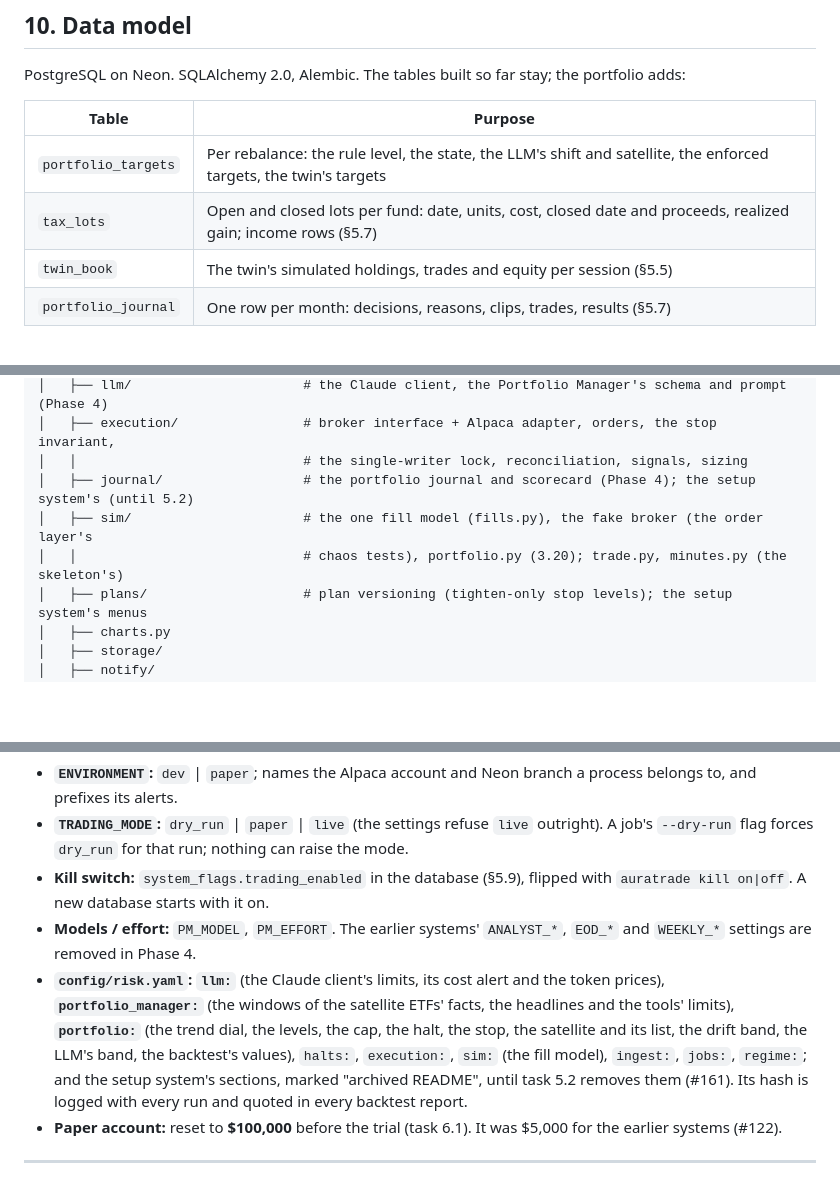
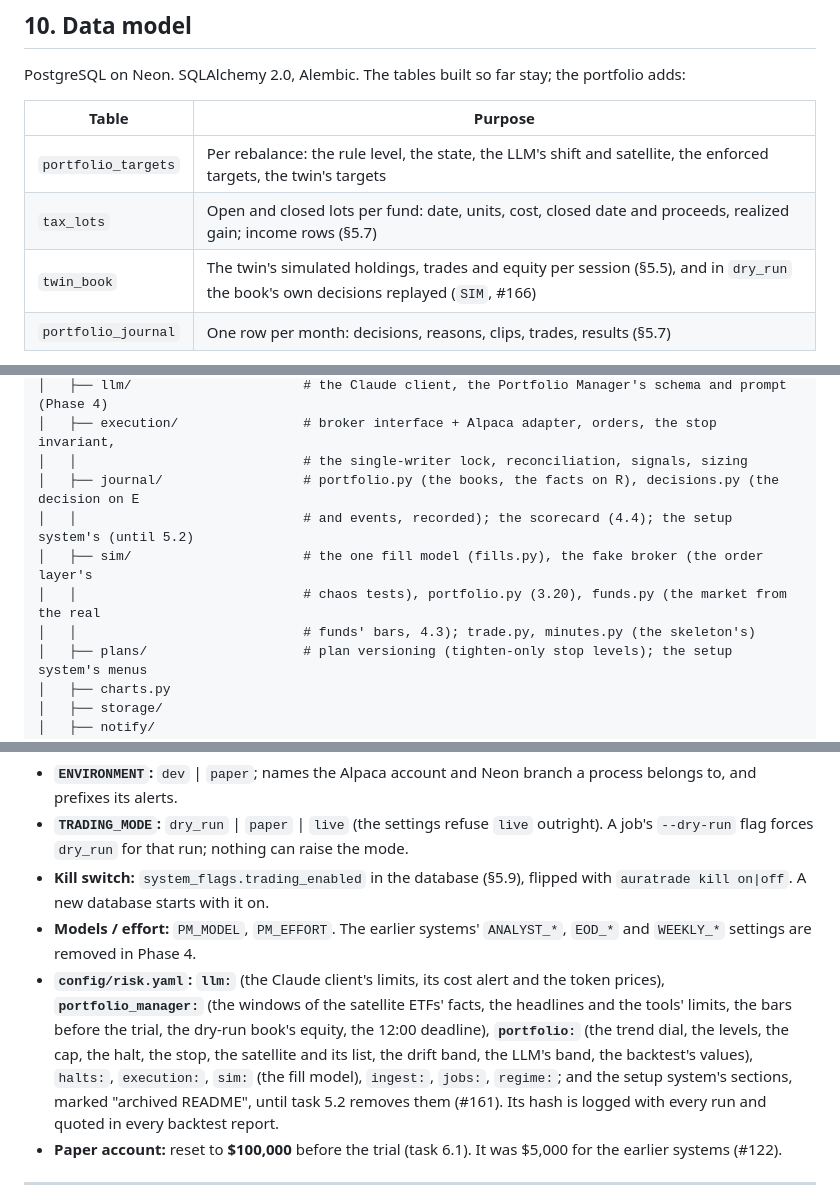
Before and after one commit to Dima252/AuraTrade, a Markdown page: README.md, 3 parts joined by grey strips. Drawn GitHub-style; blank space fills up the shorter version.

Commit message:
Task 4.3 (4/4, WIP): README, decision #166, CLAUDE.md commands
The local real-data run and the tracker tick are still to do.

Co-Authored-By: Claude Opus 5.5 <noreply@anthropic.com>

```diff
--- a/README.md
+++ b/README.md
@@ -404,7 +405,7 @@ PostgreSQL on Neon. SQLAlchemy 2.0, Alembic. The tables built so far stay; the p
 |---|---|
 | `portfolio_targets` | Per rebalance: the rule level, the state, the LLM's shift and satellite, the enforced targets, the twin's targets |
 | `tax_lots` | Open and closed lots per fund: date, units, cost, closed date and proceeds, realized gain; income rows (§5.7) |
-| `twin_book` | The twin's simulated holdings, trades and equity per session (§5.5) |
+| `twin_book` | The twin's simulated holdings, trades and equity per session (§5.5), and in `dry_run` the book's own decisions replayed (`SIM`, #166) |
 | `portfolio_journal` | One row per month: decisions, reasons, clips, trades, results (§5.7) |
 
 Kept and used: `market_sessions`, `daily_bars` (for the ETF list), `corporate_actions`, `macro_series`, `market_regime`, `llm_batches`, `prompt_versions`, `llm_decisions`, `signals`, `guardrail_events`, `orders`, `positions`, `position_plans` (the leveraged fund's stop level, tighten-only), `account_snapshots`, `job_runs`, `system_flags`, `mismatches`. Kept, no longer written once task 5.2 retires their jobs: the stock-universe and setup-system tables (`tickers`, `industry_groups`, `fundamentals`, `earnings_events`, `bases`, `daily_watchlist`, `breakout_tracker`, `setups`, `ep_candidates`, `verdict_outcomes`, `baseline_signals`, `trade_journal`, `bar_corrections`); their spec is in the archived READMEs.
@@ -489,9 +490,11 @@ AuraTrade/
 │   ├── llm/                      # the Claude client, the Portfolio Manager's schema and prompt (Phase 4)
 │   ├── execution/                # broker interface + Alpaca adapter, orders, the stop invariant,
 │   │                             # the single-writer lock, reconciliation, signals, sizing
-│   ├── journal/                  # the portfolio journal and scorecard (Phase 4); the setup system's (until 5.2)
+│   ├── journal/                  # portfolio.py (the books, the facts on R), decisions.py (the decision on E
+│   │                             # and events, recorded); the scorecard (4.4); the setup system's (until 5.2)
 │   ├── sim/                      # the one fill model (fills.py), the fake broker (the order layer's
-│   │                             # chaos tests), portfolio.py (3.20); trade.py, minutes.py (the skeleton's)
+│   │                             # chaos tests), portfolio.py (3.20), funds.py (the market from the real
+│   │                             # funds' bars, 4.3); trade.py, minutes.py (the skeleton's)
 │   ├── plans/                    # plan versioning (tighten-only stop levels); the setup system's menus
 │   ├── charts.py
 │   ├── storage/
@@ -513,7 +516,7 @@ AuraTrade/
 - **`TRADING_MODE`:** `dry_run` | `paper` | `live` (the settings refuse `live` outright). A job's `--dry-run` flag forces `dry_run` for that run; nothing can raise the mode.
 - **Kill switch:** `system_flags.trading_enabled` in the database (§5.9), flipped with `auratrade kill on|off`. A new database starts with it on.
 - **Models / effort:** `PM_MODEL`, `PM_EFFORT`. The earlier systems' `ANALYST_*`, `EOD_*` and `WEEKLY_*` settings are removed in Phase 4.
-- **`config/risk.yaml`:** **`llm:`** (the Claude client's limits, its cost alert and the token prices), **`portfolio_manager:`** (the windows of the satellite ETFs' facts, the headlines and the tools' limits), **`portfolio:`** (the trend dial, the levels, the cap, the halt, the stop, the satellite and its list, the drift band, the LLM's band, the backtest's values), `halts:`, `execution:`, `sim:` (the fill model), `ingest:`, `jobs:`, `regime:`; and the setup system's sections, marked "archived README", until task 5.2 removes them (#161). Its hash is logged with every run and quoted in every backtest report.
+- **`config/risk.yaml`:** **`llm:`** (the Claude client's limits, its cost alert and the token prices), **`portfolio_manager:`** (the windows of the satellite ETFs' facts, the headlines and the tools' limits, the bars before the trial, the dry-run book's equity, the 12:00 deadline), **`portfolio:`** (the trend dial, the levels, the cap, the halt, the stop, the satellite and its list, the drift band, the LLM's band, the backtest's values), `halts:`, `execution:`, `sim:` (the fill model), `ingest:`, `jobs:`, `regime:`; and the setup system's sections, marked "archived README", until task 5.2 removes them (#161). Its hash is logged with every run and quoted in every backtest report.
 - **Paper account:** reset to **$100,000** before the trial (task 6.1). It was $5,000 for the earlier systems (#122).
 
 ---
```
Also changed, not shown: other parts of README.md (+3 -0 lines), CLAUDE.md (+4 -1 lines).
